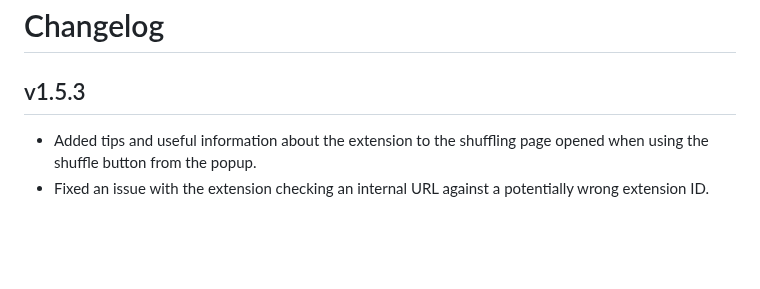
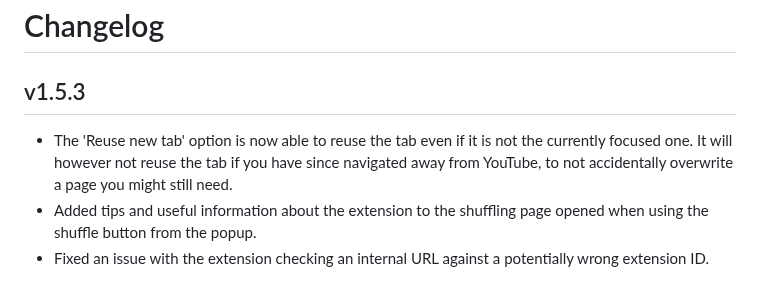
Before and after one commit to NikkelM/Random-YouTube-Video, a Markdown page: CHANGELOG.md, the part around the change. Rendered like a GitHub page; blank space fills up the shorter version.

Commit message:
Updated changelog

```diff
--- a/CHANGELOG.md
+++ b/CHANGELOG.md
@@ -3,6 +3,7 @@
 ## v1.5.3
 
 <!--Releasenotes start-->
+- The 'Reuse new tab' option is now able to reuse the tab even if it is not the currently focused one. It will however not reuse the tab if you have since navigated away from YouTube, to not accidentally overwrite a page you might still need.
 - Added tips and useful information about the extension to the shuffling page opened when using the shuffle button from the popup.
 - Fixed an issue with the extension checking an internal URL against a potentially wrong extension ID.
 <!--Releasenotes end-->
```
